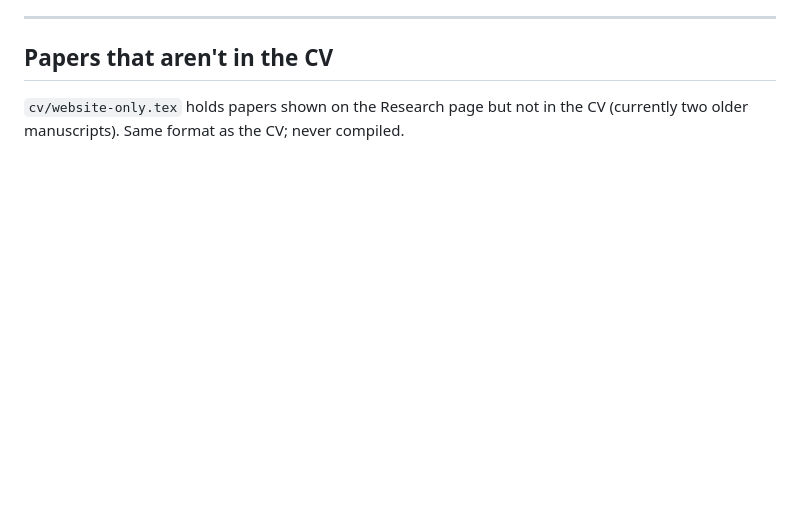
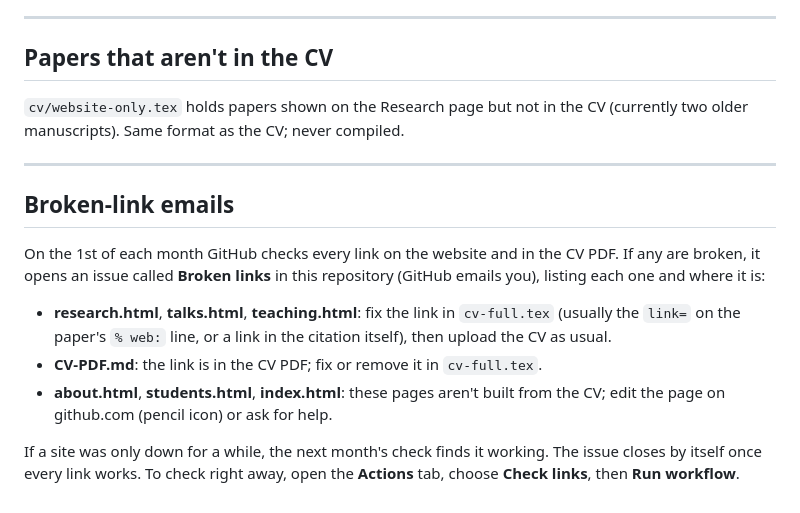
Before and after one commit to amyrosedeal/amyrosedeal, a Markdown page: UPDATING.md, the part around the change. GitHub-like rendering; blank space fills up the shorter version.

Commit message:
UPDATING.md: what to do with a Broken links email
Co-Authored-By: Claude Opus 5.5 <noreply@anthropic.com>
Claude-Session: https://claude.ai/code/session_01Kn9Xn6Bo2qd2FBmBTTwGk8

```diff
--- a/UPDATING.md
+++ b/UPDATING.md
@@ -413,3 +413,22 @@ under their academic year, labelled "Short course". A description line
 
 `cv/website-only.tex` holds papers shown on the Research page but not in the
 CV (currently two older manuscripts). Same format as the CV; never compiled.
+
+---
+
+## Broken-link emails
+
+On the 1st of each month GitHub checks every link on the website and in the
+CV PDF. If any are broken, it opens an issue called **Broken links** in this
+repository (GitHub emails you), listing each one and where it is:
+
+- **research.html**, **talks.html**, **teaching.html**: fix the link in
+  `cv-full.tex` (usually the `link=` on the paper's `% web:` line, or a link
+  in the citation itself), then upload the CV as usual.
+- **CV-PDF.md**: the link is in the CV PDF; fix or remove it in `cv-full.tex`.
+- **about.html**, **students.html**, **index.html**: these pages aren't built
+  from the CV; edit the page on github.com (pencil icon) or ask for help.
+
+If a site was only down for a while, the next month's check finds it working.
+The issue closes by itself once every link works. To check right away, open
+the **Actions** tab, choose **Check links**, then **Run workflow**.
```
